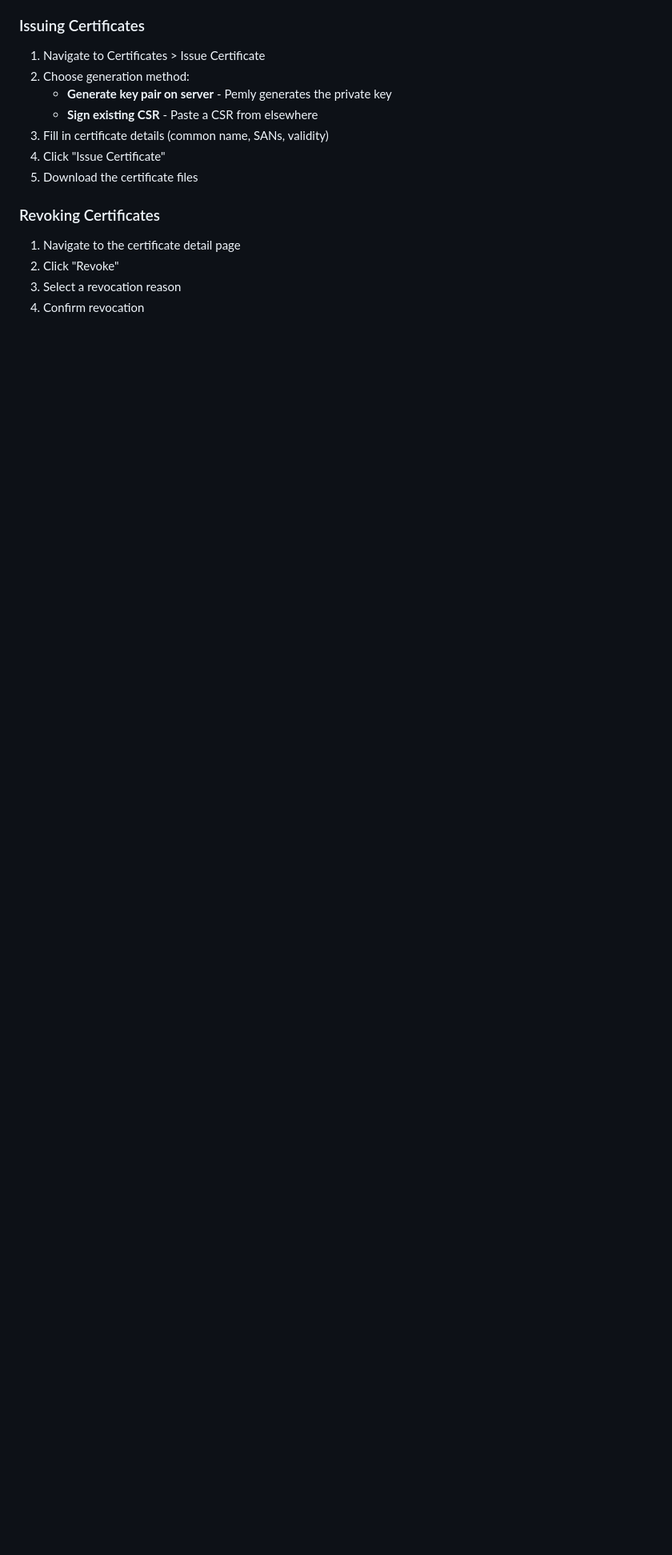
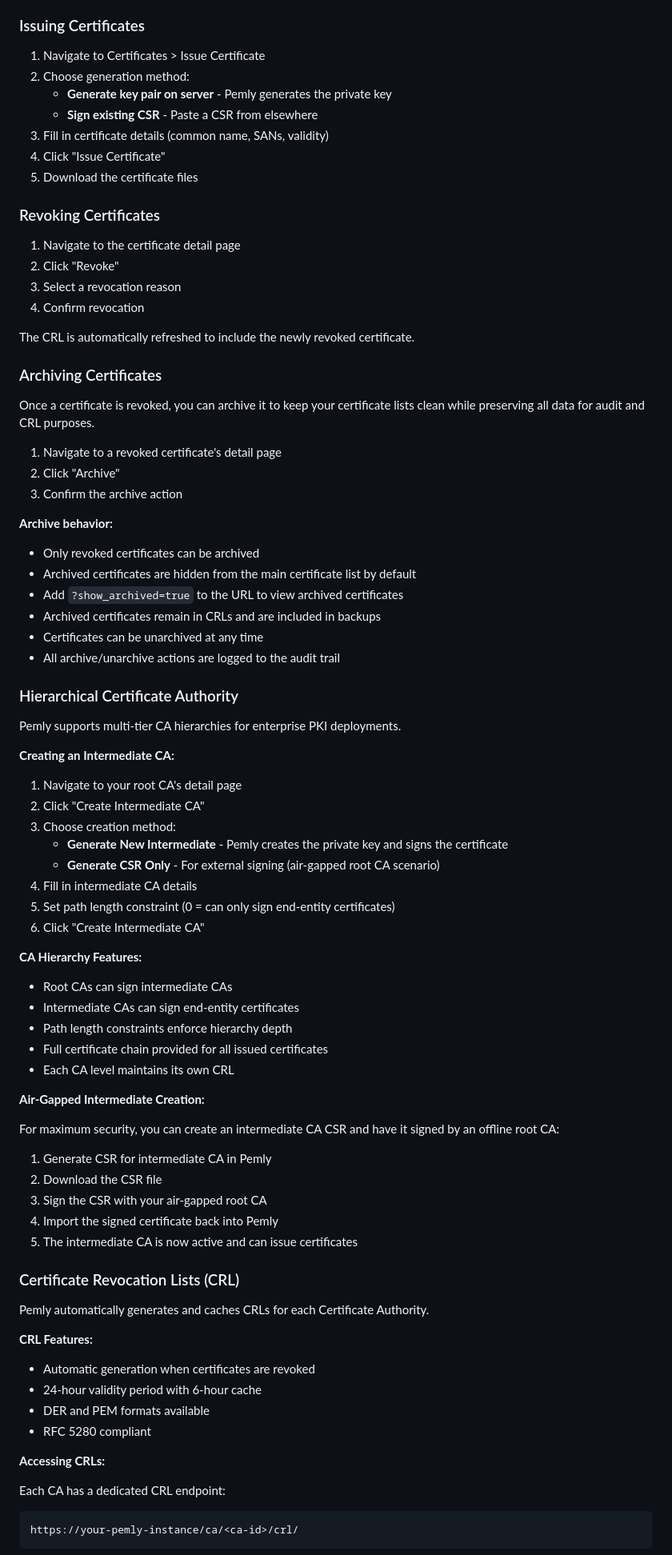
Before and after one commit to TOMFoolery-Labs/pemly, a Markdown page: README.md, the part around one of its changes. Shown at 80% size. Rendered like a GitHub page; blank space fills up the shorter version.

````diff
--- a/README.md
+++ b/README.md
@@ -353,3 +357,70 @@ Access Django admin at http://localhost:8000/admin/ for troubleshooting and low-
 3. Select a revocation reason
 4. Confirm revocation
 
+The CRL is automatically refreshed to include the newly revoked certificate.
+
+### Archiving Certificates
+
+Once a certificate is revoked, you can archive it to keep your certificate lists clean while preserving all data for audit and CRL purposes.
+
+1. Navigate to a revoked certificate's detail page
+2. Click "Archive"
+3. Confirm the archive action
+
+**Archive behavior:**
+- Only revoked certificates can be archived
+- Archived certificates are hidden from the main certificate list by default
+- Add `?show_archived=true` to the URL to view archived certificates
+- Archived certificates remain in CRLs and are included in backups
+- Certificates can be unarchived at any time
+- All archive/unarchive actions are logged to the audit trail
+
+### Hierarchical Certificate Authority
+
+Pemly supports multi-tier CA hierarchies for enterprise PKI deployments.
+
+**Creating an Intermediate CA:**
+
+1. Navigate to your root CA's detail page
+2. Click "Create Intermediate CA"
+3. Choose creation method:
+   - **Generate New Intermediate** - Pemly creates the private key and signs the certificate
+   - **Generate CSR Only** - For external signing (air-gapped root CA scenario)
+4. Fill in intermediate CA details
+5. Set path length constraint (0 = can only sign end-entity certificates)
+6. Click "Create Intermediate CA"
+
+**CA Hierarchy Features:**
+- Root CAs can sign intermediate CAs
+- Intermediate CAs can sign end-entity certificates
+- Path length constraints enforce hierarchy depth
+- Full certificate chain provided for all issued certificates
+- Each CA level maintains its own CRL
+
+**Air-Gapped Intermediate Creation:**
+
+For maximum security, you can create an intermediate CA CSR and have it signed by an offline root CA:
+
+1. Generate CSR for intermediate CA in Pemly
+2. Download the CSR file
+3. Sign the CSR with your air-gapped root CA
+4. Import the signed certificate back into Pemly
+5. The intermediate CA is now active and can issue certificates
+
+### Certificate Revocation Lists (CRL)
+
+Pemly automatically generates and caches CRLs for each Certificate Authority.
+
+**CRL Features:**
+- Automatic generation when certificates are revoked
+- 24-hour validity period with 6-hour cache
+- DER and PEM formats available
+- RFC 5280 compliant
+
+**Accessing CRLs:**
+
+Each CA has a dedicated CRL endpoint:
+```
+https://your-pemly-instance/ca/<ca-id>/crl/
+```
+
````
Also changed, not shown: other parts of README.md (+57 -4 lines).
